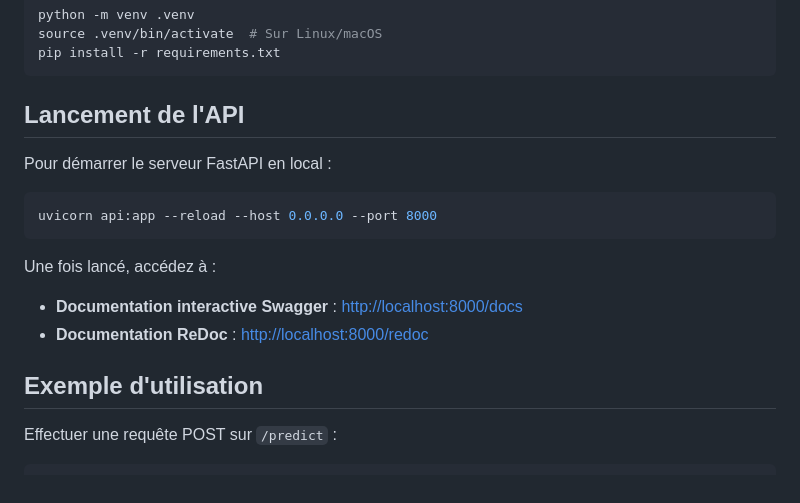
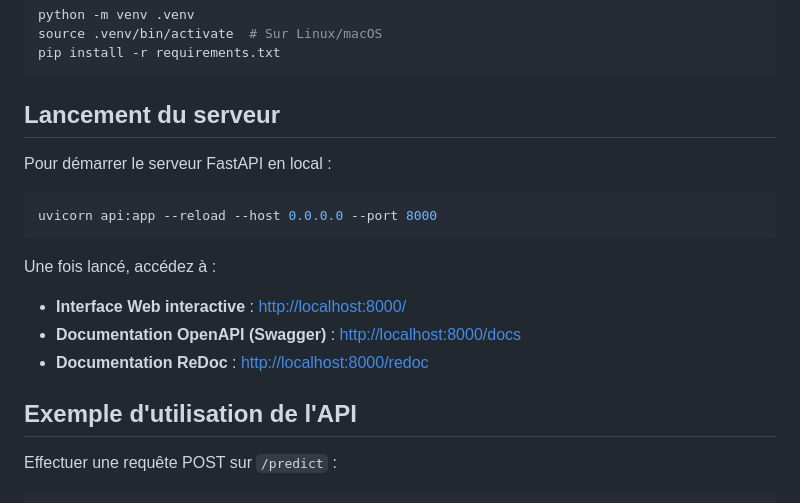
Before and after one commit to 444Atlas/MPPredictor, a Markdown page: README.md, the part around one of its changes. Drawn GitHub-style.

````diff
--- a/README.md
+++ b/README.md
@@ -23,7 +26,7 @@ source .venv/bin/activate  # Sur Linux/macOS
 pip install -r requirements.txt
 ```
 
-## Lancement de l'API
+## Lancement du serveur
 
 Pour démarrer le serveur FastAPI en local :
 ```bash
@@ -31,10 +34,11 @@ uvicorn api:app --reload --host 0.0.0.0 --port 8000
 ```
 
 Une fois lancé, accédez à :
-- **Documentation interactive Swagger** : [http://localhost:8000/docs](http://localhost:8000/docs)
+- **Interface Web interactive** : [http://localhost:8000/](http://localhost:8000/)
+- **Documentation OpenAPI (Swagger)** : [http://localhost:8000/docs](http://localhost:8000/docs)
 - **Documentation ReDoc** : [http://localhost:8000/redoc](http://localhost:8000/redoc)
 
-## Exemple d'utilisation
+## Exemple d'utilisation de l'API
 
 Effectuer une requête POST sur `/predict` :
 
````
Also changed, not shown: other parts of README.md (+18 -13 lines), assets/preview.jpg (added).
